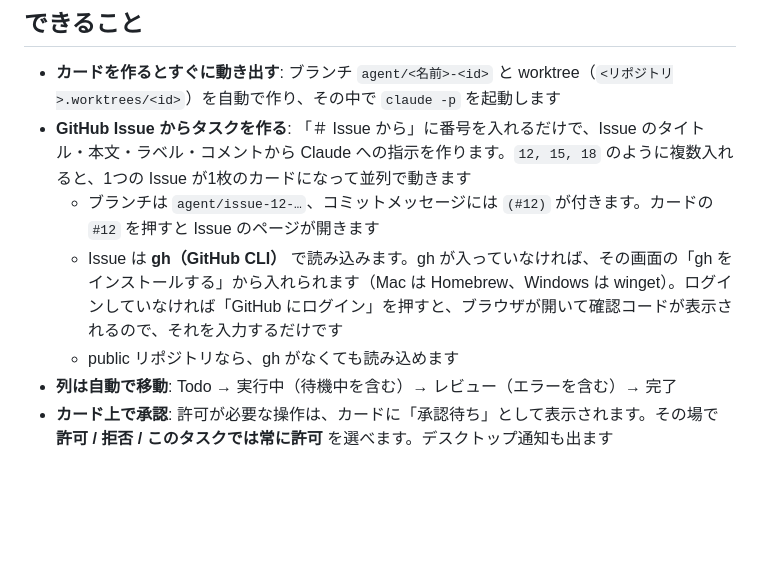
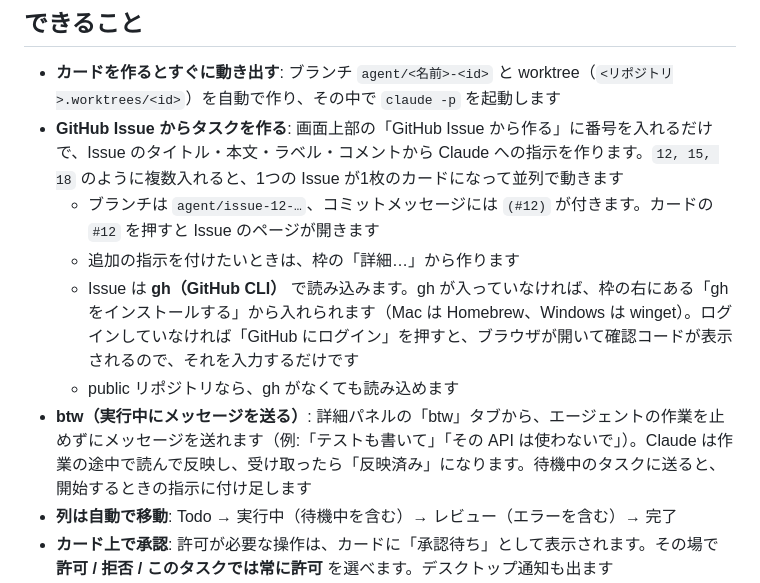
Before and after one commit to kazuya83/agent-kanban, a Markdown page: README.md, the part around one of its changes. Rendered like a GitHub page; blank space fills up the shorter version.

```diff
--- a/README.md
+++ b/README.md
@@ -27,10 +37,12 @@ Claude Code のタスクをカンバンボードで管理するデスクトッ
 ## できること
 
 - **カードを作るとすぐに動き出す**: ブランチ `agent/<名前>-<id>` と worktree（`<リポジトリ>.worktrees/<id>`）を自動で作り、その中で `claude -p` を起動します
-- **GitHub Issue からタスクを作る**: 「＃ Issue から」に番号を入れるだけで、Issue のタイトル・本文・ラベル・コメントから Claude への指示を作ります。`12, 15, 18` のように複数入れると、1つの Issue が1枚のカードになって並列で動きます
+- **GitHub Issue からタスクを作る**: 画面上部の「GitHub Issue から作る」に番号を入れるだけで、Issue のタイトル・本文・ラベル・コメントから Claude への指示を作ります。`12, 15, 18` のように複数入れると、1つの Issue が1枚のカードになって並列で動きます
   - ブランチは `agent/issue-12-…`、コミットメッセージには `(#12)` が付きます。カードの `#12` を押すと Issue のページが開きます
-  - Issue は **gh（GitHub CLI）** で読み込みます。gh が入っていなければ、その画面の「gh をインストールする」から入れられます（Mac は Homebrew、Windows は winget）。ログインしていなければ「GitHub にログイン」を押すと、ブラウザが開いて確認コードが表示されるので、それを入力するだけです
+  - 追加の指示を付けたいときは、枠の「詳細…」から作ります
+  - Issue は **gh（GitHub CLI）** で読み込みます。gh が入っていなければ、枠の右にある「gh をインストールする」から入れられます（Mac は Homebrew、Windows は winget）。ログインしていなければ「GitHub にログイン」を押すと、ブラウザが開いて確認コードが表示されるので、それを入力するだけです
   - public リポジトリなら、gh がなくても読み込めます
+- **btw（実行中にメッセージを送る）**: 詳細パネルの「btw」タブから、エージェントの作業を止めずにメッセージを送れます（例:「テストも書いて」「その API は使わないで」）。Claude は作業の途中で読んで反映し、受け取ったら「反映済み」になります。待機中のタスクに送ると、開始するときの指示に付け足します
 - **列は自動で移動**: Todo → 実行中（待機中を含む）→ レビュー（エラーを含む）→ 完了
 - **カード上で承認**: 許可が必要な操作は、カードに「承認待ち」として表示されます。その場で **許可 / 拒否 / このタスクでは常に許可** を選べます。デスクトップ通知も出ます
 - **詳細パネル**: カードをクリックすると開きます。中身は次のとおりです
```
Also changed, not shown: other parts of README.md (+10 -0 lines), docs/btw.png (added), docs/issue-bar.png (added), 9 other files.
